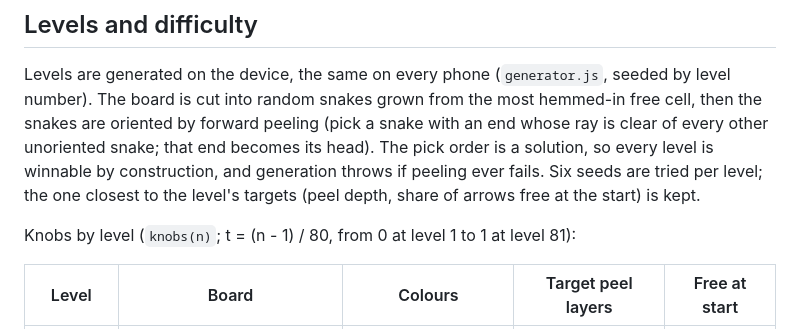
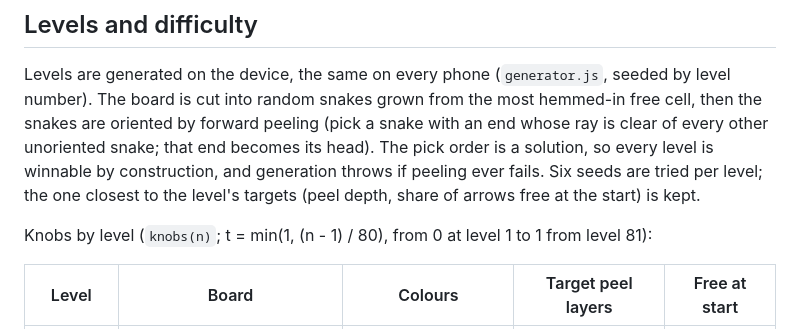
Before and after one commit to jlesterak/whittle-games, a Markdown page: docs/games/dotwork.md, the part around the change. Rendered like a GitHub page.

```diff
--- a/docs/games/dotwork.md
+++ b/docs/games/dotwork.md
@@ -39,7 +39,7 @@ order is a solution, so every level is winnable by construction, and generation
 Six seeds are tried per level; the one closest to the level's targets (peel depth, share of arrows free at the
 start) is kept.
 
-Knobs by level (`knobs(n)`; t = (n - 1) / 80, from 0 at level 1 to 1 at level 81):
+Knobs by level (`knobs(n)`; t = min(1, (n - 1) / 80), from 0 at level 1 to 1 from level 81):
 
 | Level | Board | Colours | Target peel layers | Free at start |
 |---|---|---|---|---|
```
Also changed, not shown: TODO.md (+2 -1 lines), docs/games/ludo.md (+2 -1 lines).
